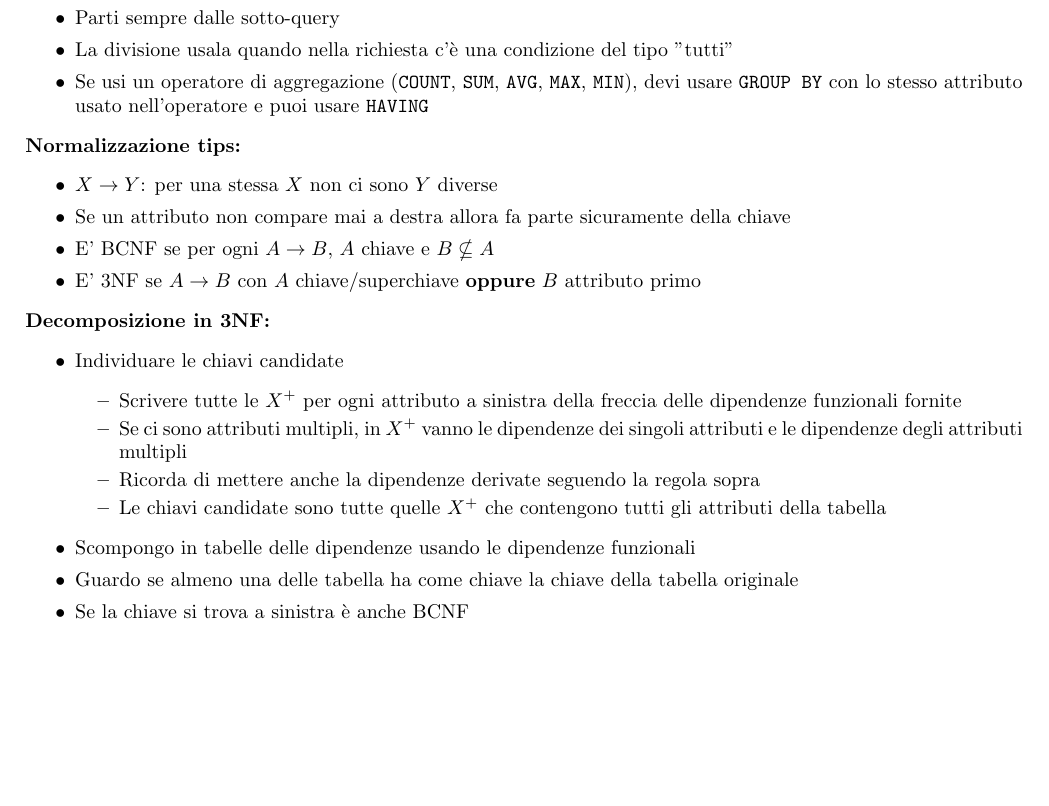
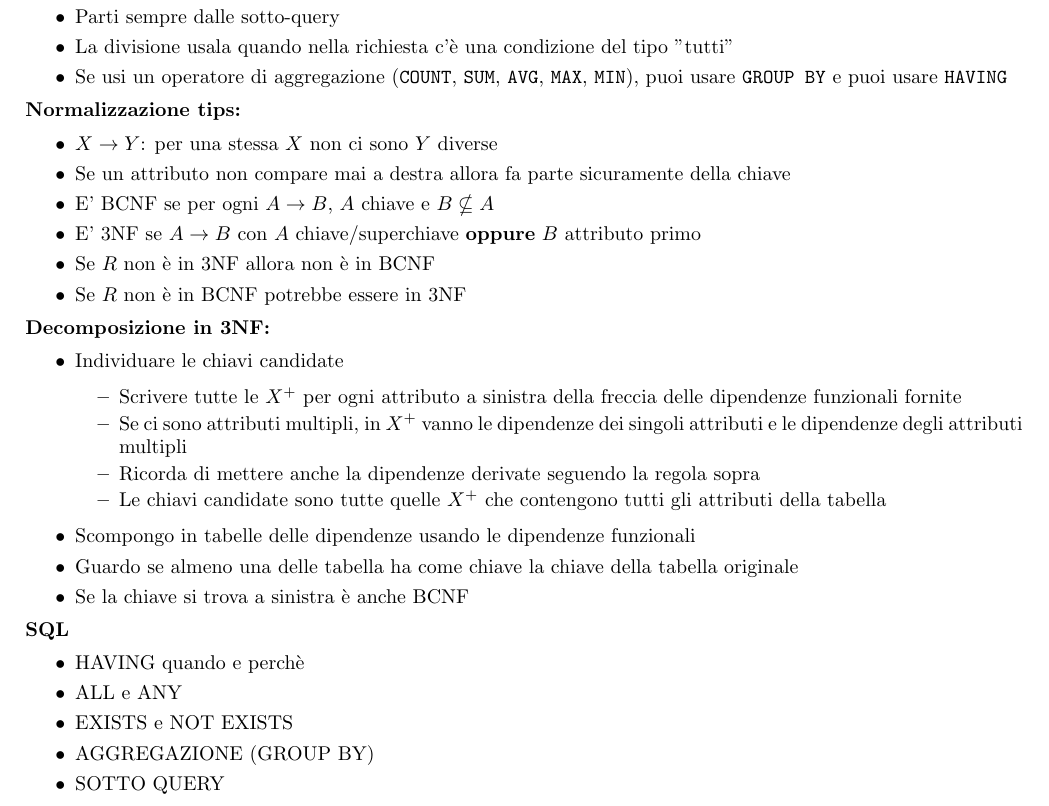
Before and after one commit to GekkeijuITA/BD, a LaTeX document (Formulario.tex): part of the page, cut so that both start at the same text, the shorter picture padded with empty space. Compiled offline with pdfLaTeX.

Commit message:
Aggiornamento Formulario

```diff
--- a/Formulario.tex
+++ b/Formulario.tex
@@ -36,7 +36,7 @@
     \item La divisione $R \div S$ si può anche scrivere come $\Pi_{D}(R) - \Pi_{D}((\Pi_{D}(R)\times S)-R)$
     \item Parti sempre dalle sotto-query
     \item La divisione usala quando nella richiesta c'è una condizione del tipo "tutti"
-    \item Se usi un operatore di aggregazione (\texttt{COUNT}, \texttt{SUM}, \texttt{AVG}, \texttt{MAX}, \texttt{MIN}), devi usare \texttt{GROUP BY} con lo stesso attributo usato nell'operatore e puoi usare \texttt{HAVING}
+    \item Se usi un operatore di aggregazione (\texttt{COUNT}, \texttt{SUM}, \texttt{AVG}, \texttt{MAX}, \texttt{MIN}), puoi usare \texttt{GROUP BY} e puoi usare \texttt{HAVING}
 \end{itemize}
 \textbf{Normalizzazione tips:}
 \begin{itemize}
@@ -44,6 +44,8 @@
     \item Se un attributo non compare mai a destra allora fa parte sicuramente della chiave
     \item E' BCNF se per ogni $A\rightarrow B$, $A$ chiave e $B \nsubseteq A$
     \item E' 3NF se $A\rightarrow B$ con $A$ chiave/superchiave \textbf{oppure} $B$ attributo primo
+    \item Se $R$ non è in 3NF allora non è in BCNF
+    \item Se $R$ non è in BCNF potrebbe essere in 3NF
 \end{itemize}
 \textbf{Decomposizione in 3NF:}
 \begin{itemize}
@@ -57,4 +59,12 @@
     \item Guardo se almeno una delle tabella ha come chiave la chiave della tabella originale
     \item Se la chiave si trova a sinistra è anche BCNF
 \end{itemize}
+\textbf{SQL}
+\begin{itemize}
+    \item HAVING quando e perchè
+    \item ALL e ANY
+    \item EXISTS e NOT EXISTS
+    \item AGGREGAZIONE (GROUP BY)
+    \item SOTTO QUERY
+\end{itemize}
 \end{document}
```
Also changed, not shown: Formulario.pdf.
